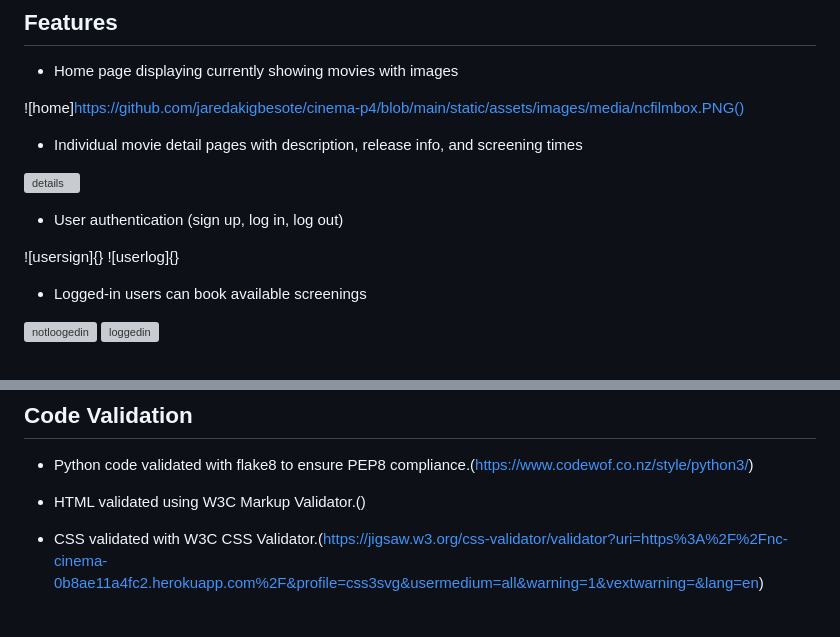
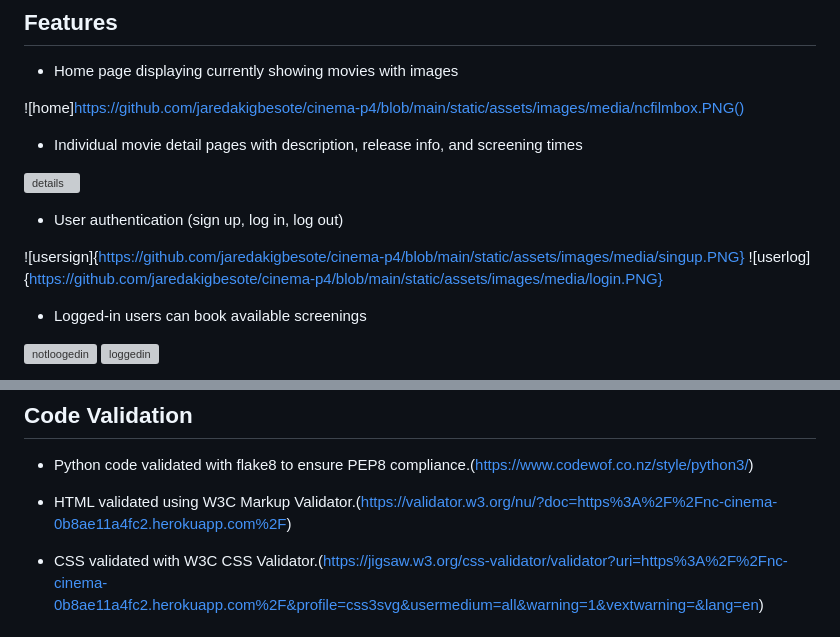
Before and after one commit to jaredakigbesote/cinema-p4, a Markdown page: README.md, 2 parts joined by grey strips. Drawn GitHub-style; grey boxes are pictures that could not be loaded.

```diff
--- a/README.md
+++ b/README.md
@@ -15,8 +15,8 @@ NC Cinema is a full-stack Django web application that allows users to browse mov
 
 - User authentication (sign up, log in, log out)
 
-![usersign]{}
-![userlog]{}
+![usersign]{https://github.com/jaredakigbesote/cinema-p4/blob/main/static/assets/images/media/singup.PNG}
+![userlog]{https://github.com/jaredakigbesote/cinema-p4/blob/main/static/assets/images/media/login.PNG}
 
 - Logged-in users can book available screenings
 
@@ -216,7 +216,7 @@ __Solution__
 
 - Python code validated with flake8 to ensure PEP8 compliance.(https://www.codewof.co.nz/style/python3/)
 
-- HTML validated using W3C Markup Validator.()
+- HTML validated using W3C Markup Validator.(https://validator.w3.org/nu/?doc=https%3A%2F%2Fnc-cinema-0b8ae11a4fc2.herokuapp.com%2F)
 
 - CSS validated with W3C CSS Validator.(https://jigsaw.w3.org/css-validator/validator?uri=https%3A%2F%2Fnc-cinema-0b8ae11a4fc2.herokuapp.com%2F&profile=css3svg&usermedium=all&warning=1&vextwarning=&lang=en)
 
```
